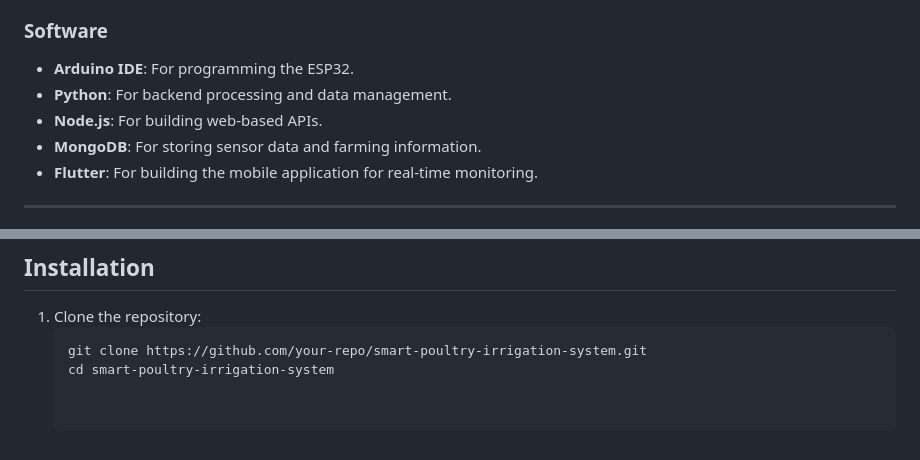
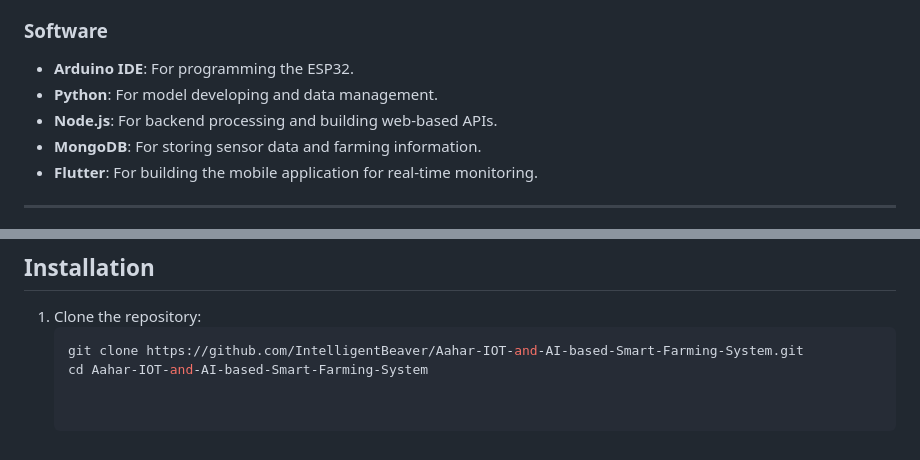
Before and after one commit to IntelligentBeaver/Aahar-IOT-and-AI-based-Smart-Farming-System, a Markdown page: README.md, 2 parts joined by grey strips. Drawn GitHub-style.

````diff
--- a/README.md
+++ b/README.md
@@ -41,8 +41,8 @@ Monitor and store data on farming expenses, fertilizers, crops, and other agricu
 
 ### **Software**
 - **Arduino IDE**: For programming the ESP32.
-- **Python**: For backend processing and data management.
-- **Node.js**: For building web-based APIs.
+- **Python**: For model developing and data management.
+- **Node.js**: For backend processing and building web-based APIs.
 - **MongoDB**: For storing sensor data and farming information.
 - **Flutter**: For building the mobile application for real-time monitoring.
 
@@ -69,5 +69,5 @@ Monitor and store data on farming expenses, fertilizers, crops, and other agricu
 
 1. Clone the repository:
    ```bash
-   git clone https://github.com/your-repo/smart-poultry-irrigation-system.git
-   cd smart-poultry-irrigation-system
+   git clone https://github.com/IntelligentBeaver/Aahar-IOT-and-AI-based-Smart-Farming-System.git
+   cd Aahar-IOT-and-AI-based-Smart-Farming-System
````
